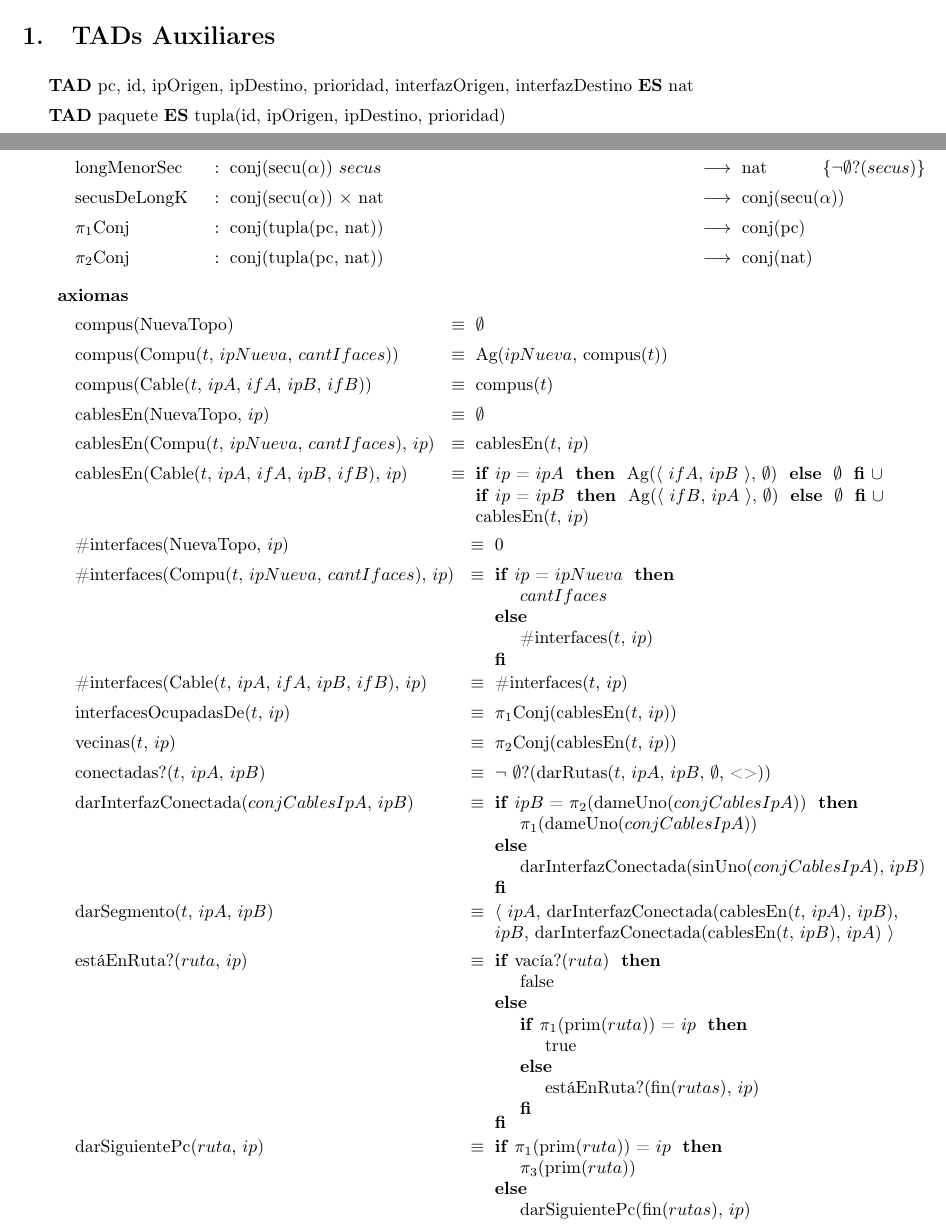
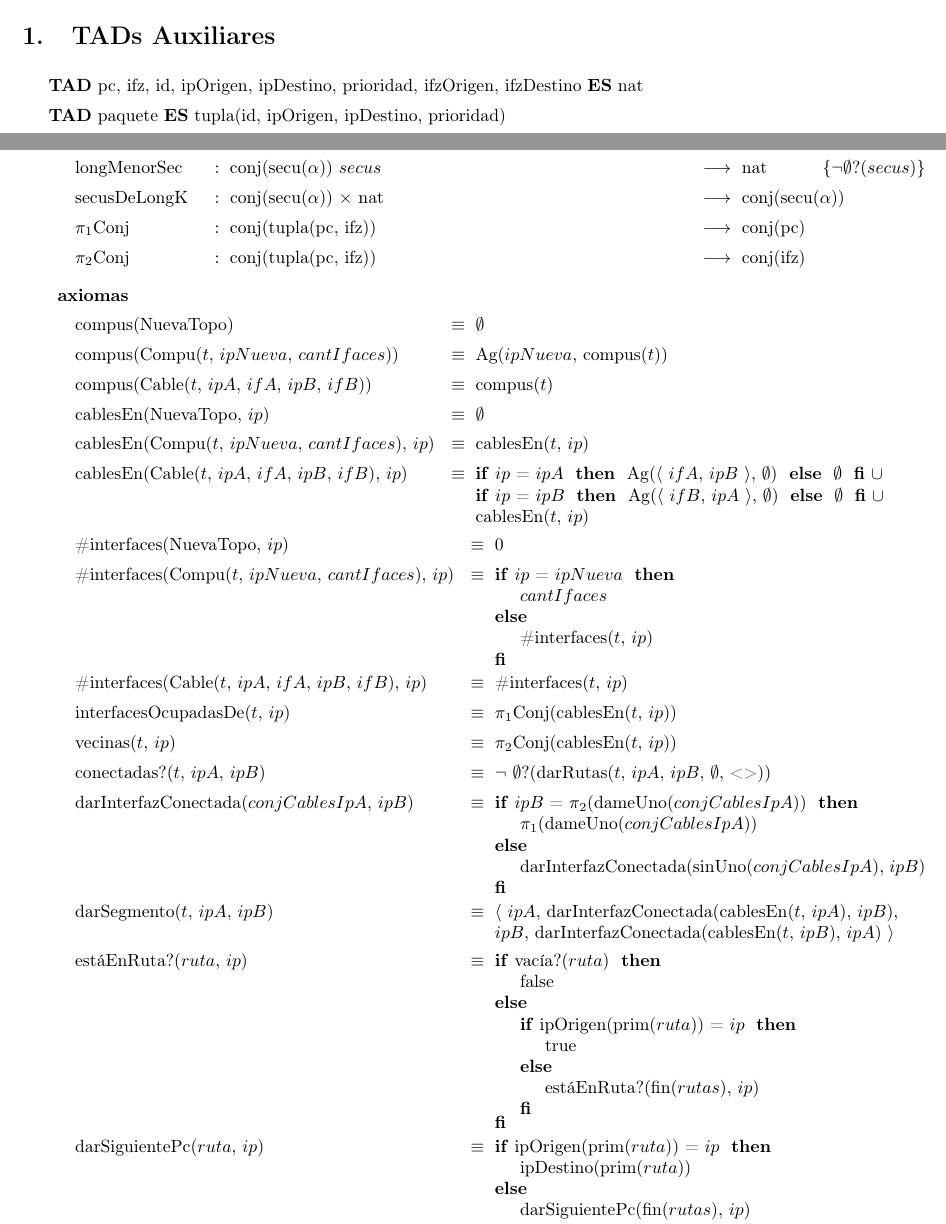
Before and after one commit to franciscod/aed2-tp1, a LaTeX document (tp1-algo2-grupo12.tex, which reads topologia.tex): two parts of pages 2 and 6 of 7, joined at a grey line, cut so that both start at the same text. The pictures show the PDF file tp1-algo2-grupo12.pdf that the author committed with the source.

Commit message:
Add new touple component naming to topology

```diff
--- a/topologia.tex
+++ b/topologia.tex
@@ -28,7 +28,7 @@
 	\tadObservadores
 
 	\tadOperacion{compus}{topologia}{conj(pc)}{}
-	\tadOperacion{cablesEn}{topologia/t, pc/ip}{conj(tupla(pc, nat))}{$ip \in compus(t)$}
+	\tadOperacion{cablesEn}{topologia/t, pc/ip}{conj(tupla(pc, ifz))}{$ip \in compus(t)$}
 	\tadOperacion{\#interfaces}{topologia/t, pc/ip}{nat}{$ip \in compus(t)$}
 
 	\tadOtrasOperaciones
@@ -38,5 +38,5 @@
 	\tadOperacion{conectadas?}{topologia/t, pc/ipA, pc/ipB}{bool}{$ipA \in compus(t) $ $\land$ $ipB \in compus(t)$}
-	\tadOperacion{darInterfazConectada}{{conj(tupla(pc, nat))}/cablesA, pc/ipB}{nat}{$ipB \in \pi_2Conj(cablesA)$}
+	\tadOperacion{darInterfazConectada}{{conj(tupla(pc, ifz))}/cablesA, pc/ipB}{ifz}{$ipB \in \pi_2Conj(cablesA)$}
 	\tadOperacion{darSegmento}{topologia/t, pc/ipA, pc/ipB}{segmento}{$ipA \in compus(t) \yluego ipB \in vecinas(t, ipA)$}
 	\tadOperacion{estáEnRuta?}{secu(segmento)/ruta, pc/ip}{bool}{}
 	\tadOperacion{darSiguientePc}{secu(segmento)/ruta, pc/ip}{pc}{$est\acute{a}EnRuta?(ruta, ip)$}
@@ -48,8 +48,8 @@
 	\tadOperacion{darRutasVecinas}{topologia, conj(pc), pc/ip, conj(pc), secu(segmento)}{conj(secu(segmento))}{$ip \in compus(t)$}
 	\tadOperacion{longMenorSec}{conj(secu($\alpha$))/secus}{nat}{$\neg \emptyset?(secus)$}
 	\tadOperacion{secusDeLongK}{conj(secu($\alpha$)), nat}{conj(secu($\alpha$))}{}
-	\tadOperacion{$\pi_1$Conj}{conj({tupla(pc, nat)})}{conj(pc)}{}
-	\tadOperacion{$\pi_2$Conj}{conj({tupla(pc, nat)})}{conj(nat)}{}
+	\tadOperacion{$\pi_1$Conj}{conj({tupla(pc, ifz)})}{conj(pc)}{}
+	\tadOperacion{$\pi_2$Conj}{conj({tupla(pc, ifz)})}{conj(ifz)}{}
 
 	\tadAlinearAxiomas{cablesEn(Compu($t$, $ipNueva$, $cantIfaces$), $ip$)}
 
@@ -86,7 +86,7 @@
 					\IF vacía?($ruta$) THEN
 						false
 					ELSE{
-						\IF $\pi_1$(prim($ruta$)) = $ip$ THEN
+						\IF ipOrigen(prim($ruta$)) = $ip$ THEN
 							true
 						ELSE
 							estáEnRuta?(fin($rutas$), $ip$)
@@ -95,8 +95,8 @@
 					FI
 		}
 	\tadAxioma{darSiguientePc($ruta$, $ip$)}{
-					\IF $\pi_1$(prim($ruta$)) = $ip$ THEN
-						$\pi_3$(prim($ruta$))
+					\IF ipOrigen(prim($ruta$)) = $ip$ THEN
+						ipDestino(prim($ruta$))
 					ELSE
 						darSiguientePc(fin($rutas$), $ip$)
 					FI
--- a/tp1-algo2-grupo12.tex
+++ b/tp1-algo2-grupo12.tex
@@ -69,5 +69,5 @@
 \clearpage
 
 \section{TADs Auxiliares}
-\par \textbf{TAD} pc, id, ipOrigen, ipDestino, prioridad, interfazOrigen, interfazDestino \textbf{ES} nat
+\par \textbf{TAD} pc, ifz, id, ipOrigen, ipDestino, prioridad, ifzOrigen, ifzDestino \textbf{ES} nat
 \par \textbf{TAD} paquete \textbf{ES} tupla(id, ipOrigen, ipDestino, prioridad)
```
Also changed, not shown: tp1-algo2-grupo12.pdf, topologia.tex (6 more changed lines), tp1-algo2-grupo12.tex (2 more changed lines).
